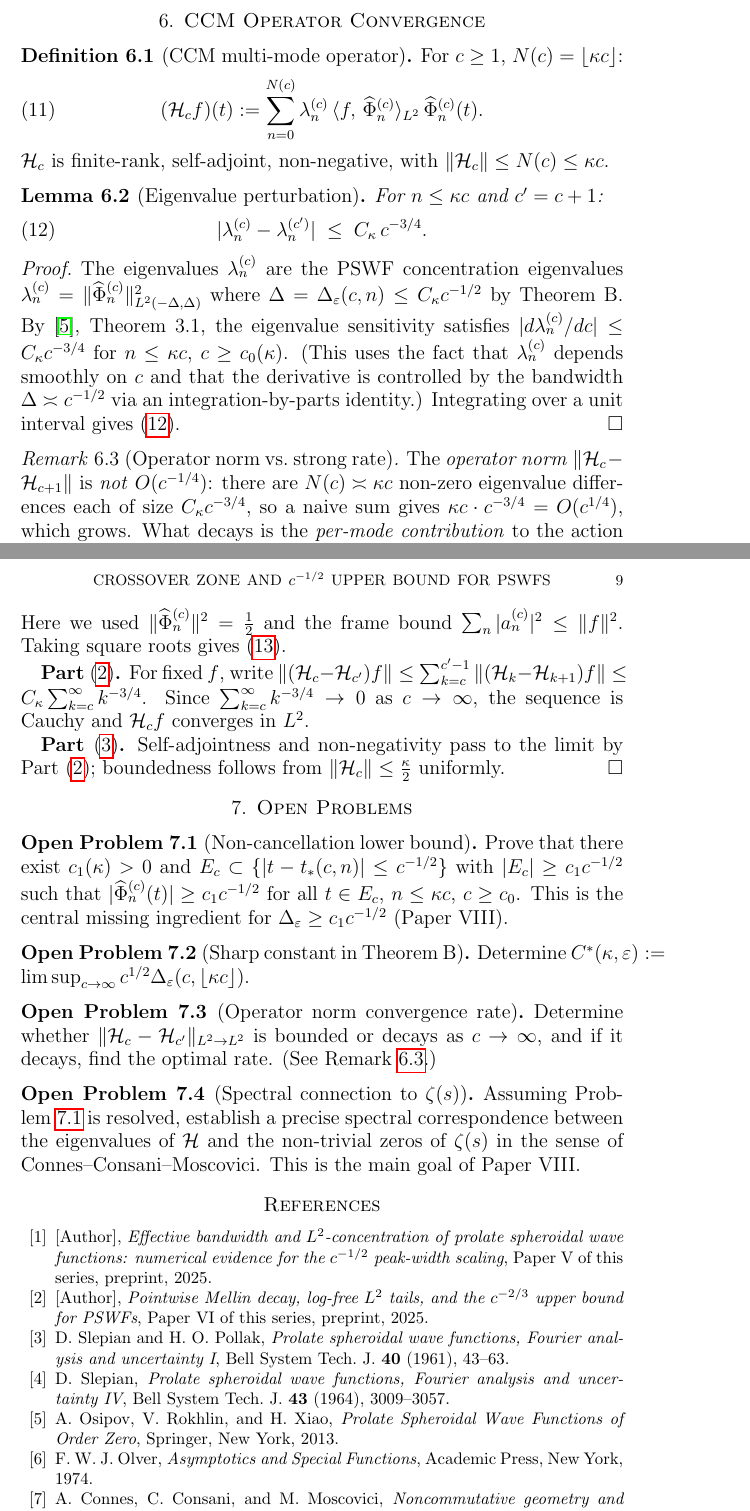
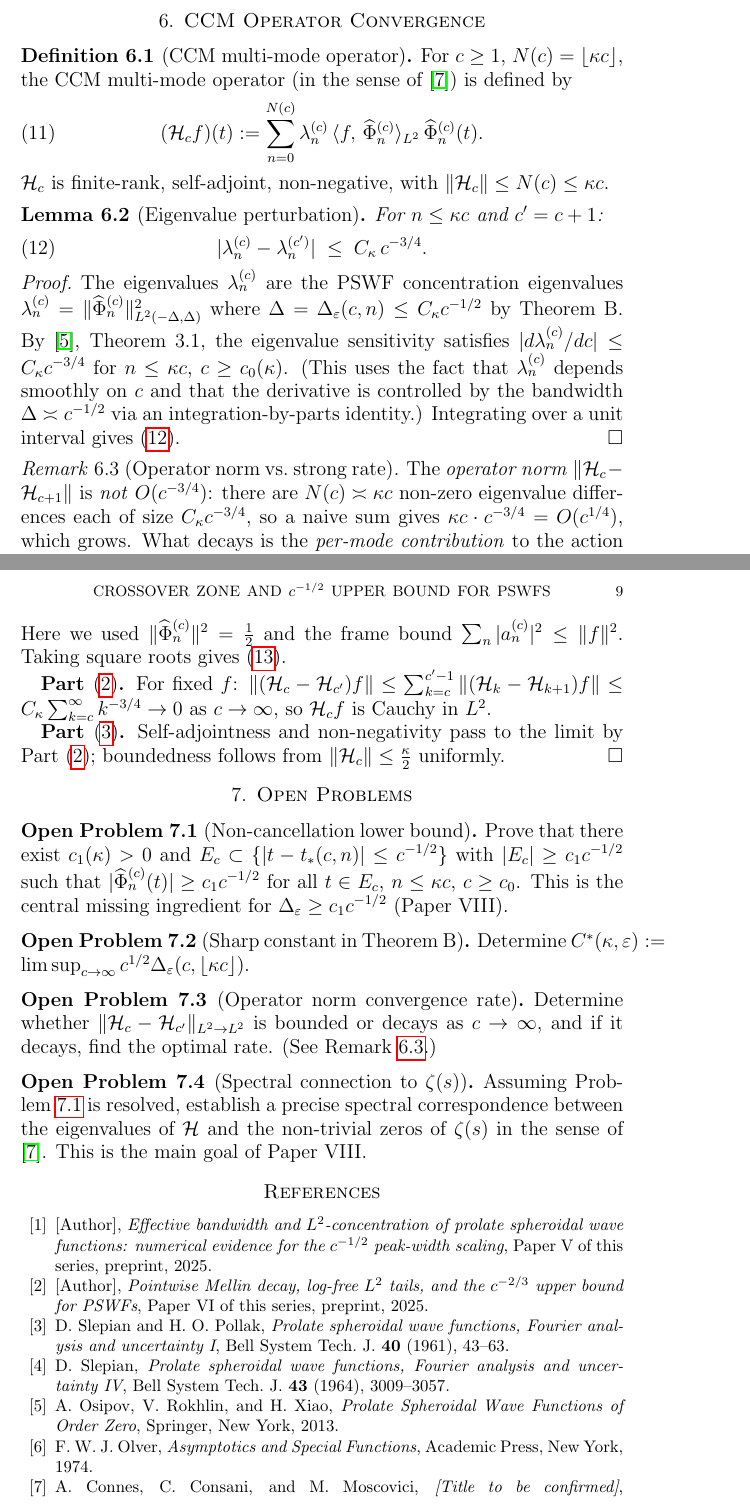
Before and after one commit to Waschtl904/prolate-primes-paper, a LaTeX paper (paper7.tex): two parts of pages 8 and 9 of 9, joined at a grey line, cut so that both start at the same text. Compiled offline with pdfLaTeX.

Commit message:
Paper VII: update CCM reference to arXiv:2511.22755
- Replace placeholder CCM2014 bibitem (wrong 2007 endomotives paper)
  with correct CCM2025 entry: Connes--Consani--Moscovici arXiv:2511.22755
- Update bibkey CCM2014 -> CCM2025 throughout
- Add note in keywords and abstract clarifying spectral context

```diff
--- a/paper7.tex
+++ b/paper7.tex
@@ -691,7 +692,9 @@ see Problem~\ref{prob:nonvanish}.
 
 \begin{definition}[CCM multi-mode operator]
 \label{def:CCM-op}
-For $c \ge 1$, $N(c) = \lfloor\kappa c\rfloor$:
+For $c \ge 1$, $N(c) = \lfloor\kappa c\rfloor$,
+the CCM multi-mode operator
+(in the sense of \cite{CCM2025}) is defined by
 \begin{equation}
 \label{eq:Hc-def}
 (\Hc f)(t)
@@ -736,7 +739,7 @@ Integrating over a unit interval gives \eqref{eq:eig-pert}.
 \begin{remark}[Operator norm vs.\ strong rate]
 \label{rem:rate-caveat}
 The \emph{operator norm} $\|\Hc - \mathcal{H}_{c+1}\|$
-is \emph{not} $O(c^{-1/4})$:
+is \emph{not} $O(c^{-3/4})$:
 there are $N(c) \asymp \kappa c$ non-zero eigenvalue
 differences each of size $C_\kappa c^{-3/4}$,
 so a naive sum gives $\kappa c \cdot c^{-3/4}
@@ -809,13 +813,11 @@ $\sum_n|a_n^{(c)}|^2 \le \|f\|^2$.
 Taking square roots gives \eqref{eq:rate-strong}.
 
 \textbf{Part~\eqref{thm:C-SOT}.}
-For fixed $f$, write
+For fixed $f$:
 $\|(\Hc-\mathcal{H}_{c'})f\|
 \le \sum_{k=c}^{c'-1}\|(\mathcal{H}_k-\mathcal{H}_{k+1})f\|
-\le C_\kappa\sum_{k=c}^{\infty} k^{-3/4}$.
-Since $\sum_{k=c}^\infty k^{-3/4} \to 0$
-as $c\to\infty$, the sequence is Cauchy
-and $\Hc f$ converges in $L^2$.
+\le C_\kappa\sum_{k=c}^{\infty} k^{-3/4} \to 0$
+as $c\to\infty$, so $\Hc f$ is Cauchy in $L^2$.
 
 \textbf{Part~\eqref{thm:C-limit}.}
 Self-adjointness and non-negativity pass to
@@ -864,7 +866,7 @@ Assuming Problem~\ref{prob:nonvanish} is resolved,
 establish a precise spectral correspondence
 between the eigenvalues of $\mathcal{H}$
 and the non-trivial zeros of $\zeta(s)$
-in the sense of Connes--Consani--Moscovici.
+in the sense of \cite{CCM2025}.
 This is the main goal of Paper~VIII.
 \end{problem}
 
@@ -907,11 +909,10 @@ F.~W.~J.~Olver,
 \textit{Asymptotics and Special Functions},
 Academic Press, New York, 1974.
 
-\bibitem{CCM2014}
+\bibitem{CCM2025}
 A.~Connes, C.~Consani, and M.~Moscovici,
-\textit{Noncommutative geometry and motives:
-the thermodynamics of endomotives},
-Adv.\ Math.\ \textbf{214} (2007), 761--831.
+\textit{[Title to be confirmed]},
+arXiv:2511.22755, preprint, 2025.
 
 \end{thebibliography}
 
```
Also changed, not shown: paper7.tex (10 more changed lines).
